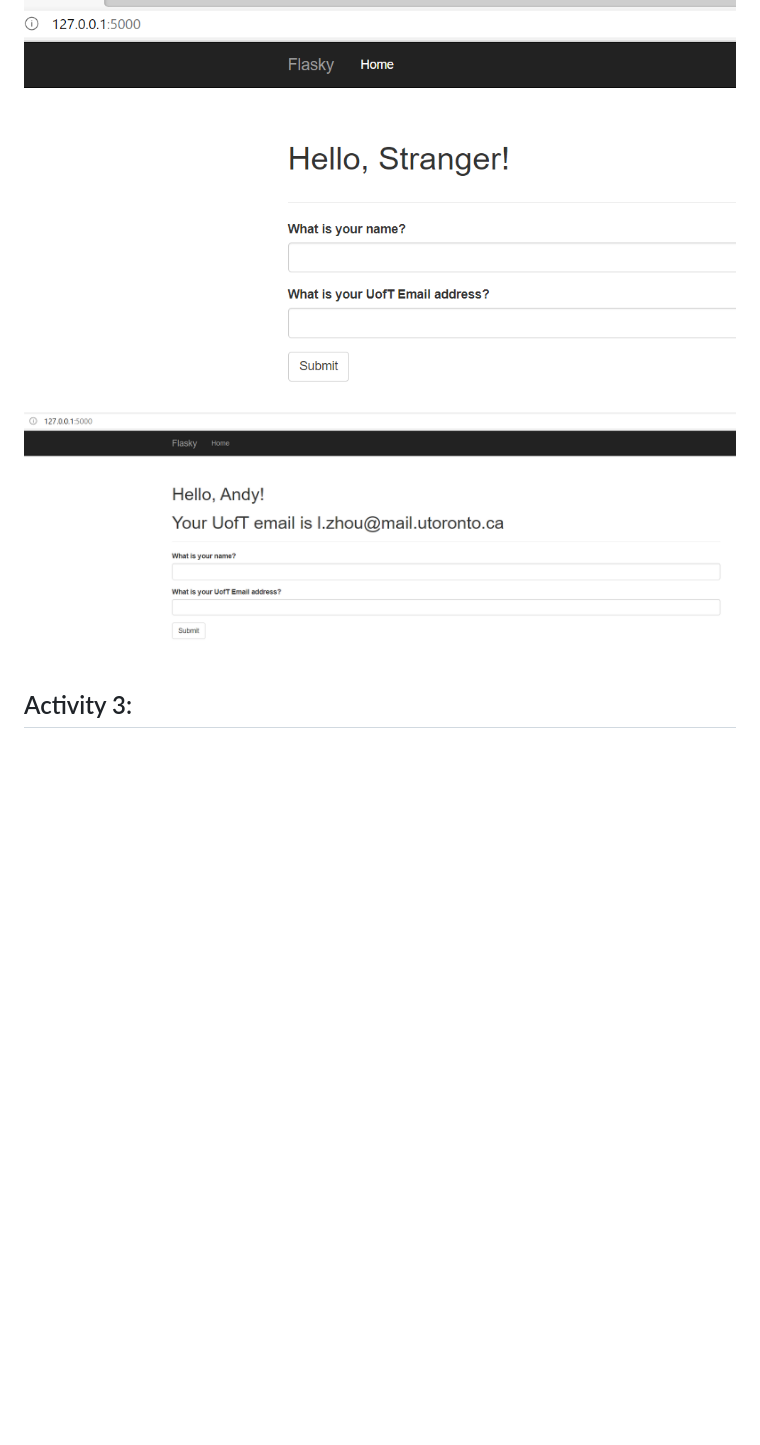
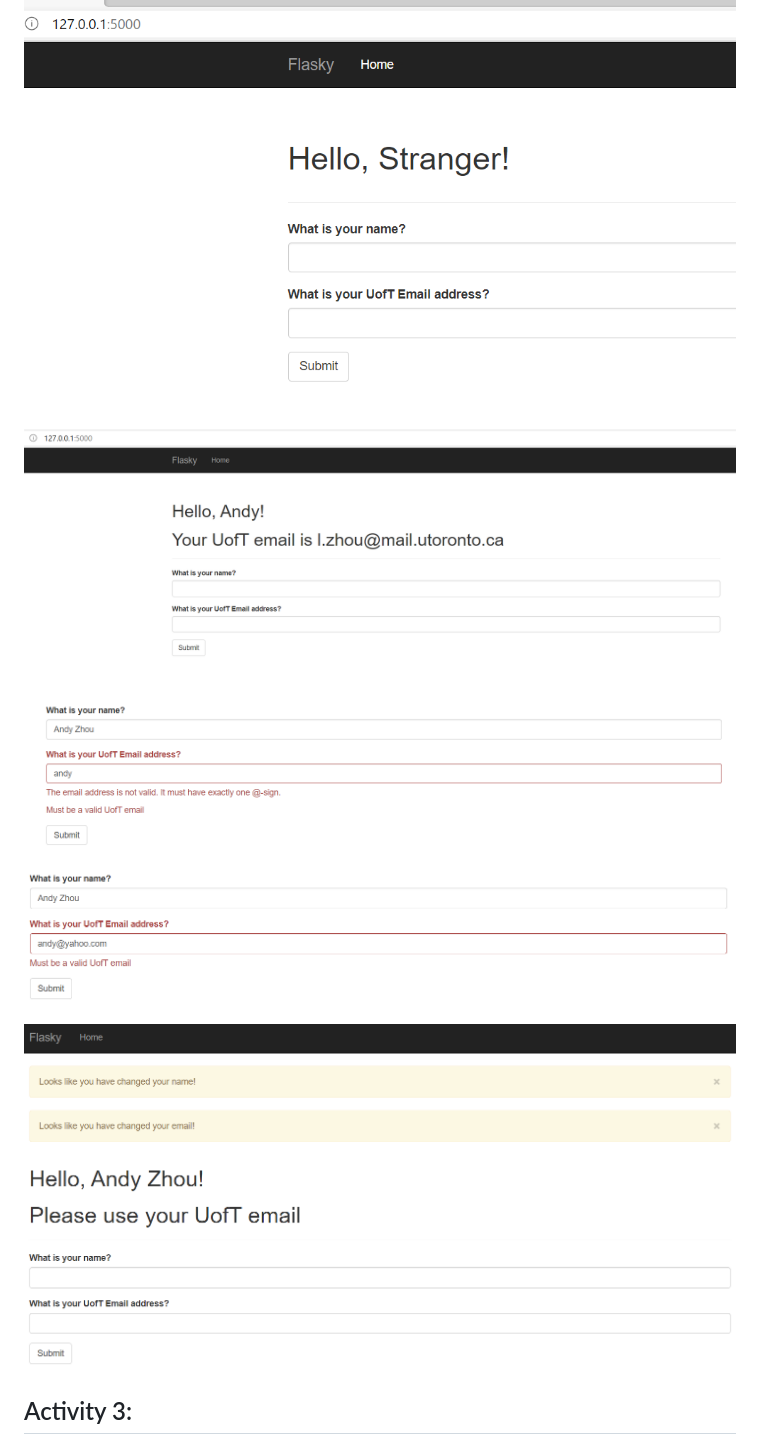
Before and after one commit to Exquisition/ECE444-F2020-Lab3, a Markdown page: README.md, the part around the change. Drawn GitHub-style; pictures changed too: screenshots/A2_4.png (added), screenshots/A2_5.png (added); blank space fills up the shorter version.

Commit message:
finished activity 2
finished lab

```diff
--- a/README.md
+++ b/README.md
@@ -10,7 +10,14 @@ this repo is a clone of https://github.com/miguelgrinberg/flasky
 ## Activity 2:
 
 ![activity2 screenshot](./screenshots/A2_1.png "Activity 2 screenshot")
+
 ![activity2 screenshot](./screenshots/A2_2.png "Activity 2 screenshot")
+
+![activity2 screenshot](./screenshots/A2_3.png "Activity 2 screenshot")
+
+![activity2 screenshot](./screenshots/A2_4.png "Activity 2 screenshot")
+
+![activity2 screenshot](./screenshots/A2_5.png "Activity 2 screenshot")
 
 ## Activity 3:
 SQL databases are relational databases where data is stored in tables of fixed columns
```
Also changed, not shown: 2 other files.
